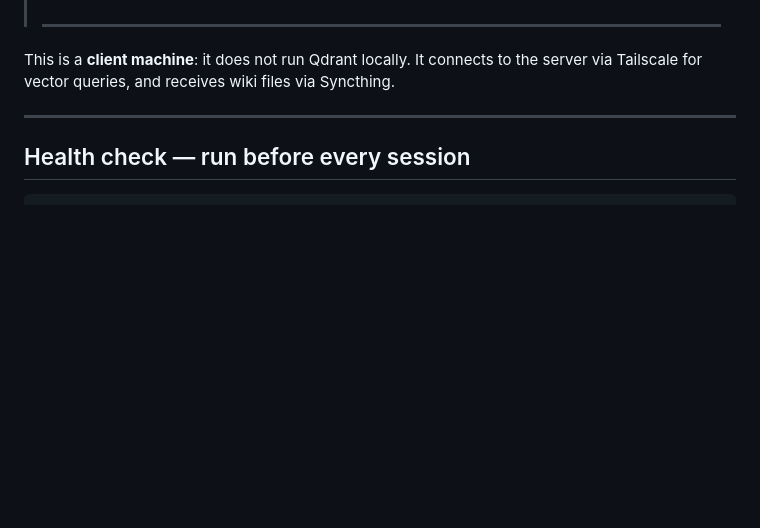
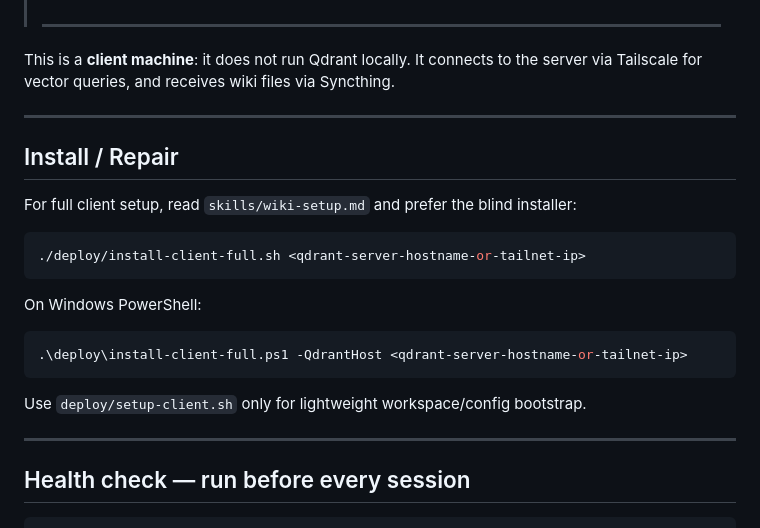
Before and after one commit to giovannifrontera/ai-rag-wiki-memory-OpenClaw-distributed, a Markdown page: AGENTS-client.md, the part around the change. GitHub-like rendering; blank space fills up the shorter version.

````diff
--- a/AGENTS-client.md
+++ b/AGENTS-client.md
@@ -14,6 +14,24 @@
 > ---
 
 This is a **client machine**: it does not run Qdrant locally. It connects to the server via Tailscale for vector queries, and receives wiki files via Syncthing.
+
+---
+
+## Install / Repair
+
+For full client setup, read `skills/wiki-setup.md` and prefer the blind installer:
+
+```bash
+./deploy/install-client-full.sh <qdrant-server-hostname-or-tailnet-ip>
+```
+
+On Windows PowerShell:
+
+```powershell
+.\deploy\install-client-full.ps1 -QdrantHost <qdrant-server-hostname-or-tailnet-ip>
+```
+
+Use `deploy/setup-client.sh` only for lightweight workspace/config bootstrap.
 
 ---
 
````
Also changed, not shown: AGENTS-server.md (+2 -1 lines), AGENTS.md (+37 -3 lines).
